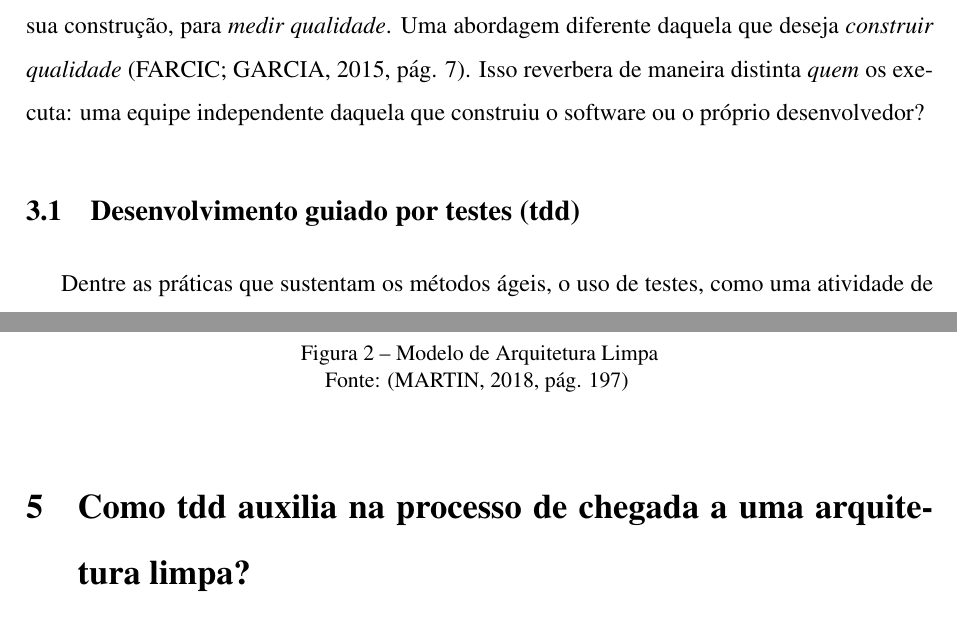
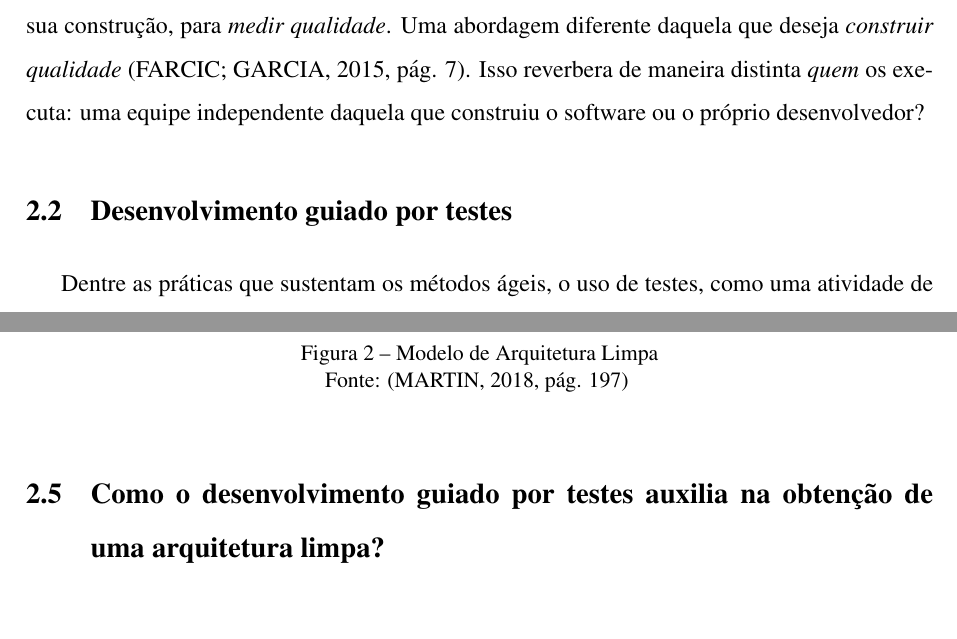
Before and after one commit to mestihudson/pos-dti-jk, a LaTeX document (src/main.tex, which reads src/desenvolvimento.tex): two parts of pages 6 and 9 of 29, joined at a grey line, cut so that both start at the same text, the shorter picture padded with empty space. Compiled offline with pdfLaTeX.

Commit message:
refactor: transforma seções em subseções e reidenta parágrafos

```diff
--- a/src/desenvolvimento.tex
+++ b/src/desenvolvimento.tex
@@ -10,7 +12,7 @@
 
     Testes, segundo os métodos tradicionais de desenvolvimento, são feitos em etapa posterior a sua construção, para \emph{medir qualidade}. Uma abordagem diferente daquela que deseja \emph{construir qualidade} \cite[pág. 7]{FarcicGarcia2015}. Isso reverbera de maneira distinta \emph{quem} os executa: uma equipe independente daquela que construiu o software ou o próprio desenvolvedor?
 
-  \subsection{Desenvolvimento guiado por testes (tdd)}
+  \subsection{Desenvolvimento guiado por testes}
 
     Dentre as práticas que sustentam os métodos ágeis, o uso de testes, como uma atividade de suporte às demais, é um fato consolidado. Mas a abordagem do TDD, também conhecida por \emph{testar primeiro} é ainda mais difundida nesse  meio.
 
@@ -65,13 +67,11 @@
     {clean-architecture}
     {\cite[pág. 197]{Martin2018}}
 
-
-\section{Como tdd auxilia na processo de chegada a uma arquitetura limpa?}
+  \subsection{Como o desenvolvimento guiado por testes auxilia na obtenção de uma arquitetura limpa?}
 
     É fácil encontrar muitas similaridades entre a arquitetura convencional e a de software, mas existe um quesito que pesa a favor da última: como o nome sugere, soft (em português: flexível, suave) é um bem intangível, cuja construção, guardadas as devidas proporções e contextos, não oferece os mesmos riscos, por vezes irreparáveis, que a primeira está sujeita.
 
     Desenvolvimento guiado por testes privilegia uma conduta que permite definir as funções essenciais do sistema, implementá-las da maneira mais simplória conhecida e através de sucessivas modificações, amparadas por uma rede de proteção que previne regressões, alcançar um modelo que expressa, claramente, quais seus objetivos e permite uma evolução sustentável do produto.
-
 
 \section{O estudo de caso}
 
```
Also changed, not shown: src/desenvolvimento.tex (8 more changed lines). Lines whose indentation alone changed are shown as unchanged.
